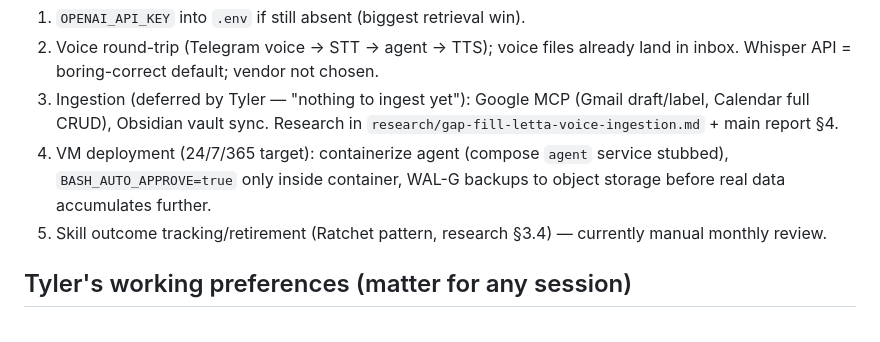
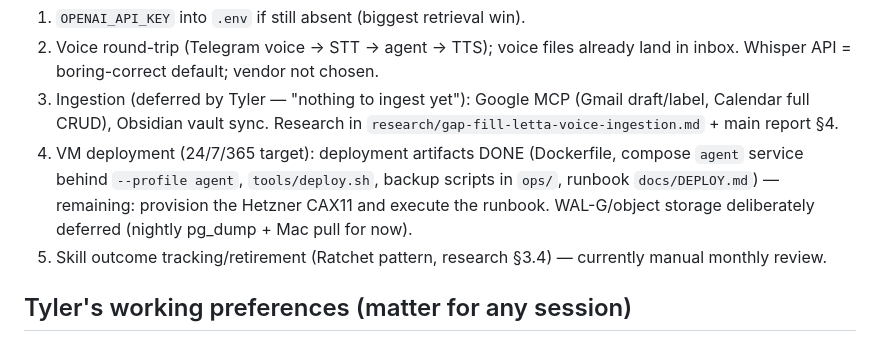
Before and after one commit to tyler-grimes/somnus, a Markdown page: HANDOFF.md, the part around the change. Drawn GitHub-style.

Commit message:
docs: HANDOFF — VM deployment artifacts done, runbook execution remains
Co-Authored-By: Claude Fable 5 <noreply@anthropic.com>

```diff
--- a/HANDOFF.md
+++ b/HANDOFF.md
@@ -131,9 +131,11 @@ Not done / next:
 3. Ingestion (deferred by Tyler — "nothing to ingest yet"): Google MCP
    (Gmail draft/label, Calendar full CRUD), Obsidian vault sync. Research in
    `research/gap-fill-letta-voice-ingestion.md` + main report §4.
-4. VM deployment (24/7/365 target): containerize agent (compose `agent`
-   service stubbed), `BASH_AUTO_APPROVE=true` only inside container, WAL-G
-   backups to object storage before real data accumulates further.
+4. VM deployment (24/7/365 target): deployment artifacts DONE (Dockerfile,
+   compose `agent` service behind `--profile agent`, `tools/deploy.sh`,
+   backup scripts in `ops/`, runbook `docs/DEPLOY.md`) — remaining: provision
+   the Hetzner CAX11 and execute the runbook. WAL-G/object storage
+   deliberately deferred (nightly pg_dump + Mac pull for now).
 5. Skill outcome tracking/retirement (Ratchet pattern, research §3.4) —
    currently manual monthly review.
 
```
